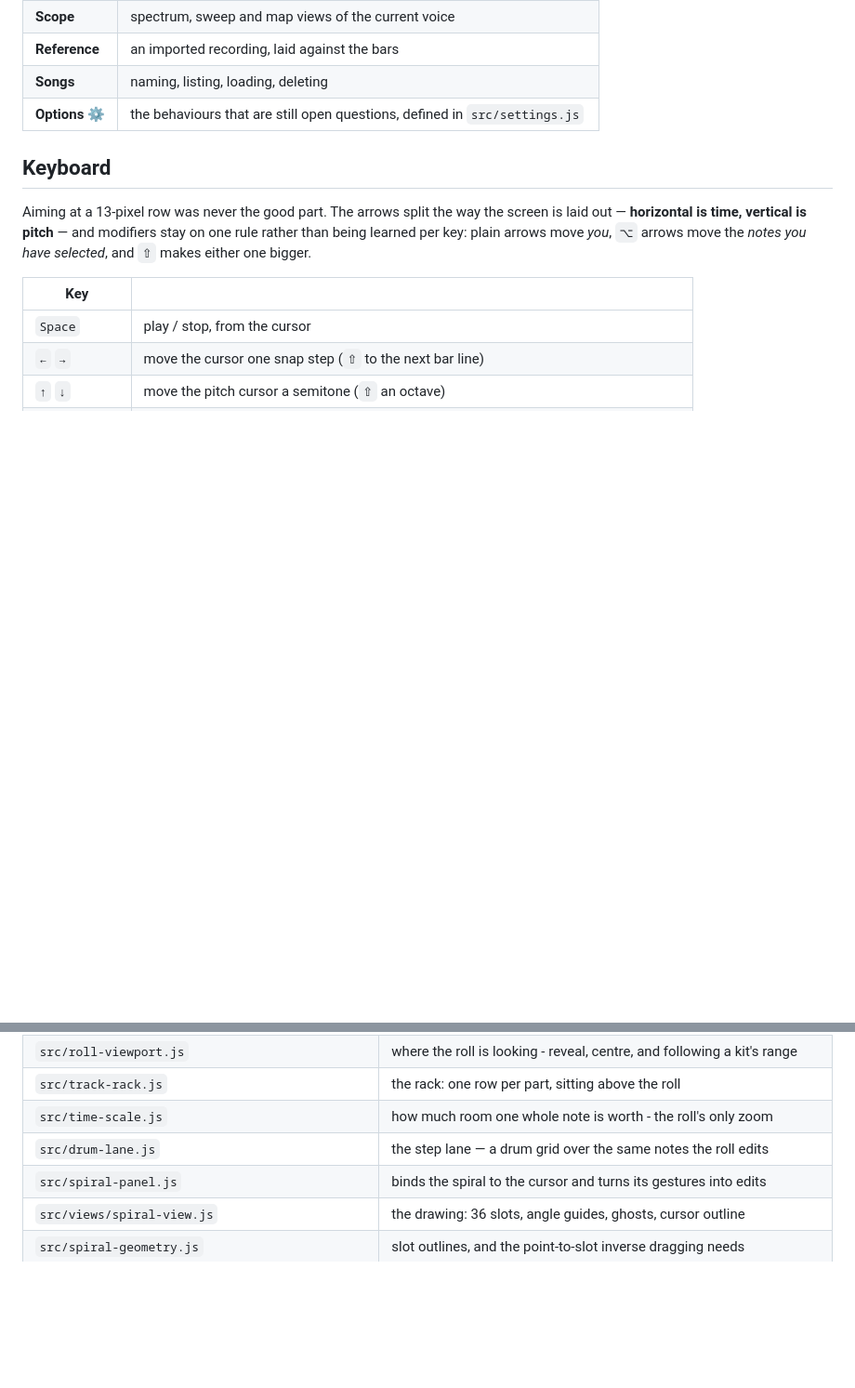
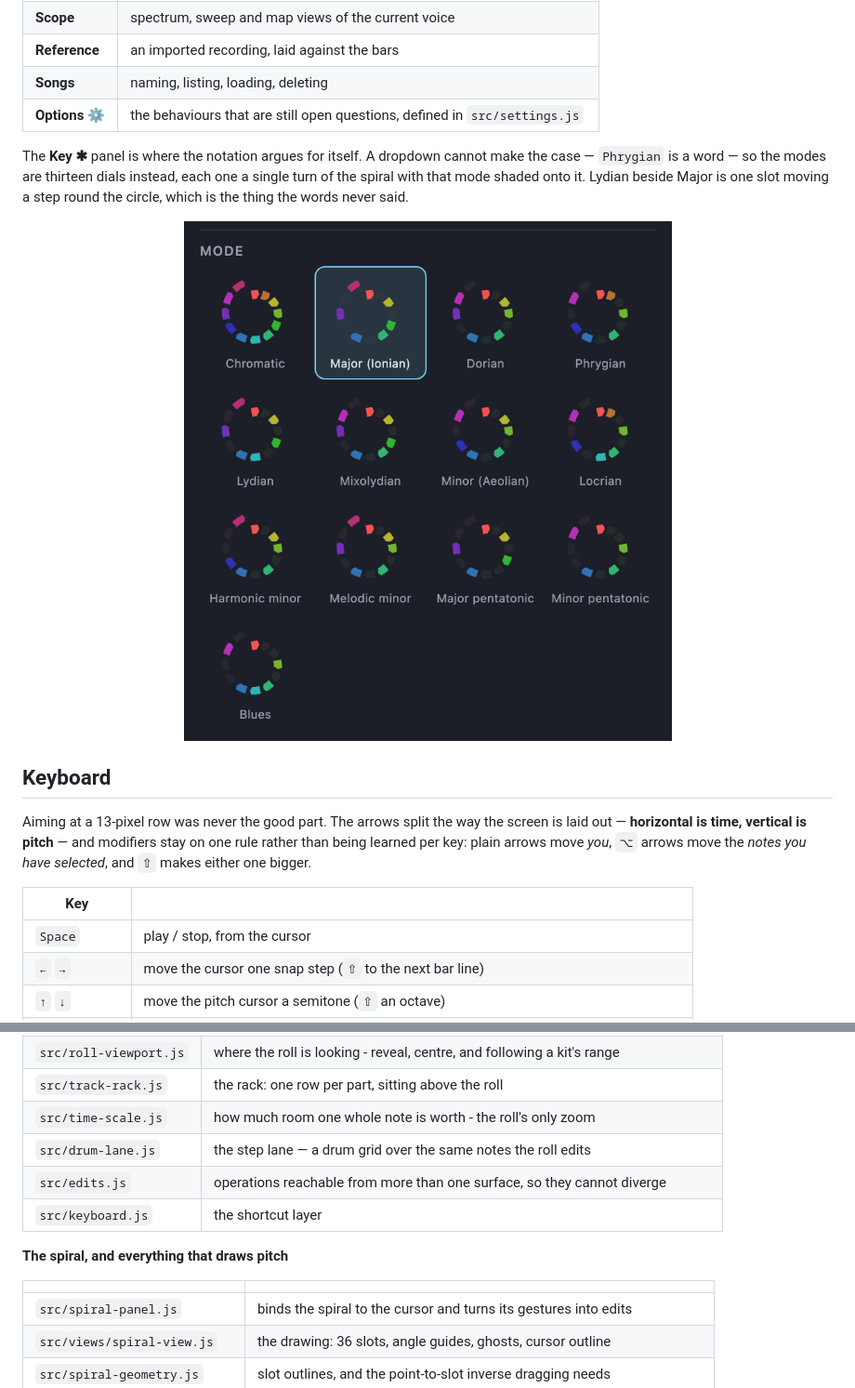
Before and after one commit to XenonTRX/spiral-synth, a Markdown page: README.md, 2 parts joined by grey strips. Shown at 93% size. GitHub-like rendering; pictures changed too: docs/images/modes.png (added); folded sections open; blank space fills up the shorter version.

```diff
--- a/README.md
+++ b/README.md
@@ -63,6 +102,15 @@ enter a line.
 | **Reference** | an imported recording, laid against the bars |
 | **Songs** | naming, listing, loading, deleting |
 | **Options ⚙** | the behaviours that are still open questions, defined in `src/settings.js` |
+
+The **Key ✱** panel is where the notation argues for itself. A dropdown cannot make the case —
+`Phrygian` is a word — so the modes are thirteen dials instead, each one a single turn of the
+spiral with that mode shaded onto it. Lydian beside Major is one slot moving a step round the
+circle, which is the thing the words never said.
+
+<div align="center">
+<img src="docs/images/modes.png" alt="Thirteen modes drawn as dials: Chromatic, Major, Dorian, Phrygian, Lydian, Mixolydian, Minor, Locrian, harmonic and melodic minor, both pentatonics, and Blues" width="620">
+</div>
 
 ## Keyboard
 
@@ -141,6 +196,13 @@ arithmetic and import without a browser, plus the static server. See
 | `src/track-rack.js` | the rack: one row per part, sitting above the roll |
 | `src/time-scale.js` | how much room one whole note is worth - the roll's only zoom |
 | `src/drum-lane.js` | the step lane — a drum grid over the same notes the roll edits |
+| `src/edits.js` | operations reachable from more than one surface, so they cannot diverge |
+| `src/keyboard.js` | the shortcut layer |
+
+**The spiral, and everything that draws pitch**
+
+| | |
+|---|---|
 | `src/spiral-panel.js` | binds the spiral to the cursor and turns its gestures into edits |
 | `src/views/spiral-view.js` | the drawing: 36 slots, angle guides, ghosts, cursor outline |
 | `src/spiral-geometry.js` | slot outlines, and the point-to-slot inverse dragging needs |
```
Also changed, not shown: other parts of README.md (+103 -32 lines), docs/images/chords.png (added), docs/images/hero.png (added), docs/images/spiral.png (added).
